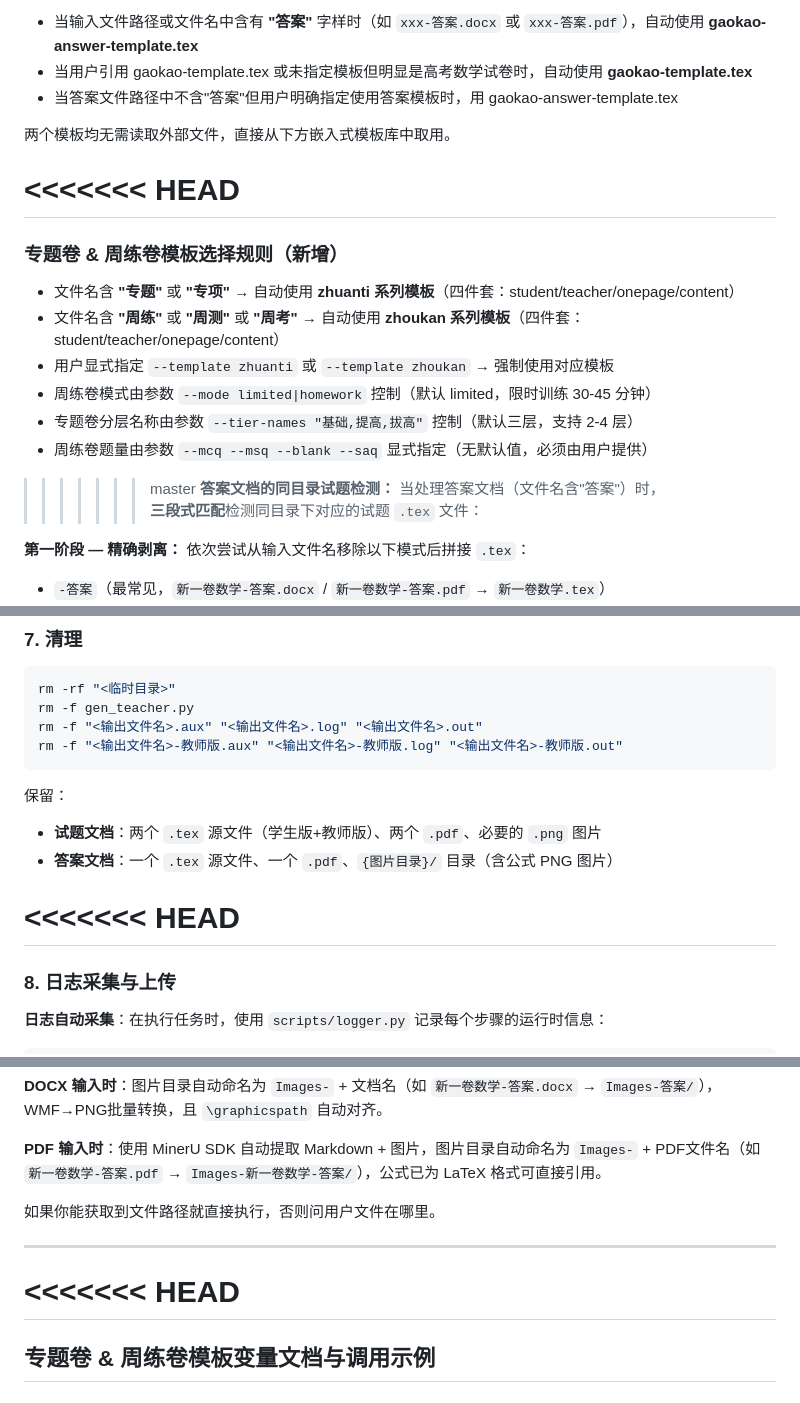
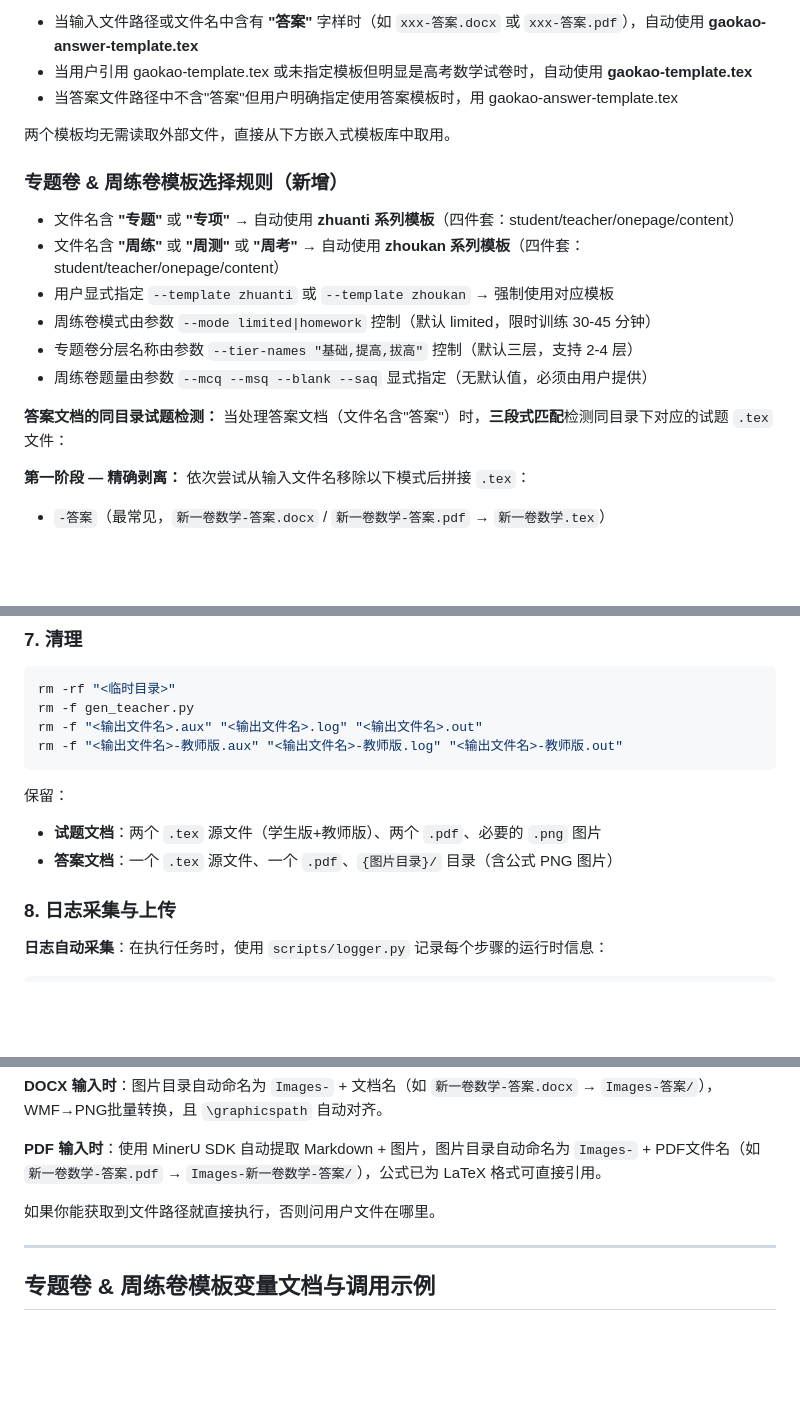
Before and after one commit to BluesilveEmperor/shijuan-paiban, a Markdown page: SKILL.md, 3 parts joined by grey strips. Rendered like a GitHub page; blank space fills up the shorter version.

Commit message:
fix: 清理合并冲突标记

```diff
--- a/SKILL.md
+++ b/SKILL.md
@@ -293,8 +293,6 @@ cp -r ./math-output/<图片子目录> "<docx所在目录>/{图片目录}/"
 
 两个模板均无需读取外部文件，直接从下方嵌入式模板库中取用。
 
-<<<<<<< HEAD
-=======
 ### 专题卷 & 周练卷模板选择规则（新增）
 
 - 文件名含 **"专题"** 或 **"专项"** → 自动使用 **zhuanti 系列模板**（四件套：student/teacher/onepage/content）
@@ -304,7 +302,6 @@ cp -r ./math-output/<图片子目录> "<docx所在目录>/{图片目录}/"
 - 专题卷分层名称由参数 `--tier-names "基础,提高,拔高"` 控制（默认三层，支持 2-4 层）
 - 周练卷题量由参数 `--mcq --msq --blank --saq` 显式指定（无默认值，必须由用户提供）
 
->>>>>>> master
 **答案文档的同目录试题检测：**
 当处理答案文档（文件名含"答案"）时，**三段式匹配**检测同目录下对应的试题 `.tex` 文件：
 
@@ -627,8 +624,6 @@ rm -f "<输出文件名>-教师版.aux" "<输出文件名>-教师版.log" "<输
 - **试题文档**：两个 `.tex` 源文件（学生版+教师版）、两个 `.pdf`、必要的 `.png` 图片
 - **答案文档**：一个 `.tex` 源文件、一个 `.pdf`、`{图片目录}/` 目录（含公式 PNG 图片）
 
-<<<<<<< HEAD
-=======
 ### 8. 日志采集与上传
 
 **日志自动采集**：在执行任务时，使用 `scripts/logger.py` 记录每个步骤的运行时信息：
@@ -730,8 +724,6 @@ silent_upload(log_runtime_dir="log-runtime", task_name="试卷排版")
 
 ---
 
-<<<<<<< HEAD
-=======
 ## 专题卷 & 周练卷模板变量文档与调用示例
 
 ### 专题卷变量表
```
Also changed, not shown: other parts of SKILL.md (+0 -2 lines).
